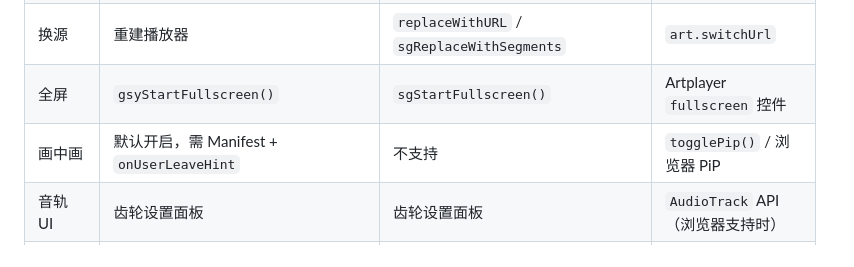
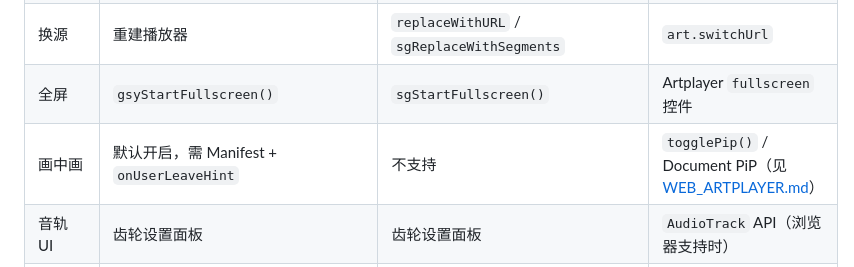
Before and after one commit to wanwenfeng4798/kinetic_player, a Markdown page: doc/USAGE.md, the part around the change. Drawn GitHub-style.

```diff
--- a/doc/USAGE.md
+++ b/doc/USAGE.md
@@ -369,7 +369,7 @@ if (controller is ArtplayerVideoControllerImpl) {
 | 截图 overlay | `captureFrame(includeOverlay: true)` 含 UI | `includeOverlay` 无效 | 当前帧 canvas（跨域可能失败） |
 | 换源 | 重建播放器 | `replaceWithURL` / `sgReplaceWithSegments` | `art.switchUrl` |
 | 全屏 | `gsyStartFullscreen()` | `sgStartFullscreen()` | Artplayer `fullscreen` 控件 |
-| 画中画 | 默认开启，需 Manifest + `onUserLeaveHint` | 不支持 | `togglePip()` / 浏览器 PiP |
+| 画中画 | 默认开启，需 Manifest + `onUserLeaveHint` | 不支持 | `togglePip()` / Document PiP（见 [WEB_ARTPLAYER.md](WEB_ARTPLAYER.md)） |
 | 音轨 UI | 齿轮设置面板 | 齿轮设置面板 | `AudioTrack` API（浏览器支持时） |
 | 音量 UI | 喇叭竖向弹窗 | 喇叭竖向弹窗 | Artplayer 音量控件 |
 | 手势调节 | `enableNativeControls` | 同左 | Artplayer gesture（可关） |
```
Also changed, not shown: doc/DARWIN_SGPLAYER_EN.md (+1 -1 lines).
